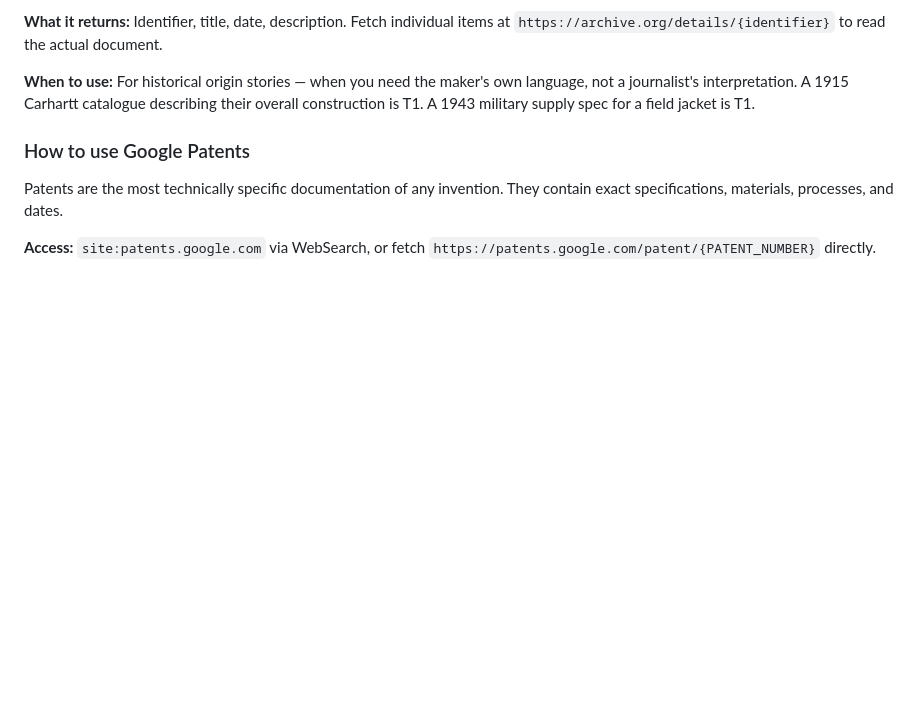
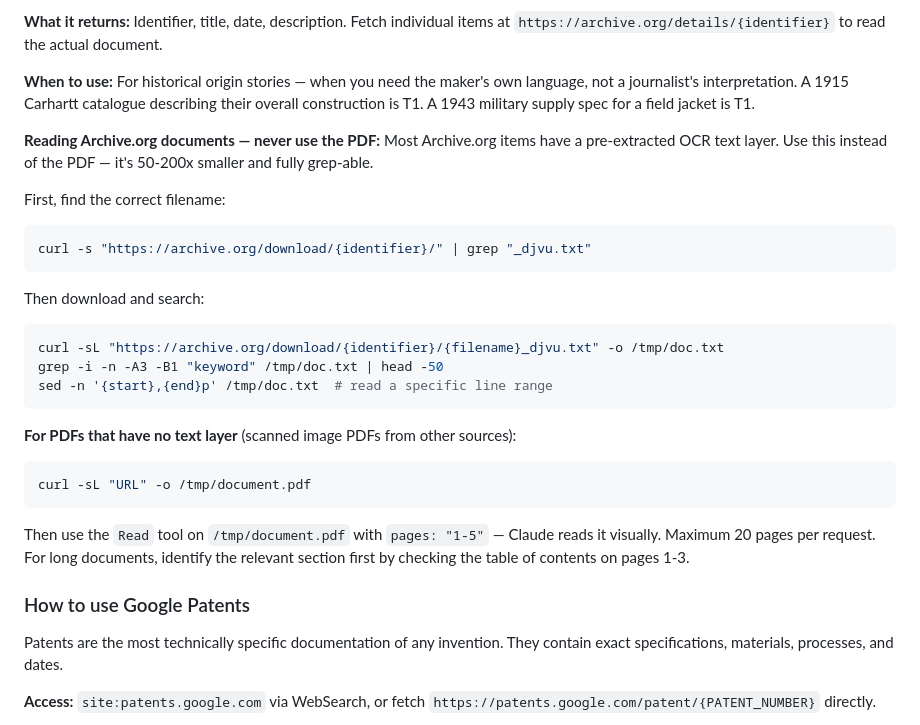
Before and after one commit to cccrafta/crafta.cc, a Markdown page: .claude/research-protocol.md, the part around the change. Drawn GitHub-style; blank space fills up the shorter version.

Commit message:
Add PDF and Archive.org reading workflows to research protocol
Document the correct Archive.org approach: download _djvu.txt text layer
via curl, not the PDF (50-200x smaller, grep-able). Add PDF handling
patterns for clean PDFs (WebFetch), Archive.org docs (text layer), and
scanned image PDFs (curl download + Read tool with page ranges).
Validated live against 1929 Sears Roebuck catalogue.

Co-Authored-By: Claude Sonnet 4.5 <noreply@anthropic.com>

````diff
--- a/.claude/research-protocol.md
+++ b/.claude/research-protocol.md
@@ -65,6 +65,27 @@ https://archive.org/advancedsearch.php?q=QUERY&fl[]=identifier,title,date,descri
 **What it returns:** Identifier, title, date, description. Fetch individual items at `https://archive.org/details/{identifier}` to read the actual document.
 
 **When to use:** For historical origin stories — when you need the maker's own language, not a journalist's interpretation. A 1915 Carhartt catalogue describing their overall construction is T1. A 1943 military supply spec for a field jacket is T1.
+
+**Reading Archive.org documents — never use the PDF:**
+Most Archive.org items have a pre-extracted OCR text layer. Use this instead of the PDF — it's 50-200x smaller and fully grep-able.
+
+First, find the correct filename:
+```bash
+curl -s "https://archive.org/download/{identifier}/" | grep "_djvu.txt"
+```
+
+Then download and search:
+```bash
+curl -sL "https://archive.org/download/{identifier}/{filename}_djvu.txt" -o /tmp/doc.txt
+grep -i -n -A3 -B1 "keyword" /tmp/doc.txt | head -50
+sed -n '{start},{end}p' /tmp/doc.txt  # read a specific line range
+```
+
+**For PDFs that have no text layer** (scanned image PDFs from other sources):
+```bash
+curl -sL "URL" -o /tmp/document.pdf
+```
+Then use the `Read` tool on `/tmp/document.pdf` with `pages: "1-5"` — Claude reads it visually. Maximum 20 pages per request. For long documents, identify the relevant section first by checking the table of contents on pages 1-3.
 
 ### How to use Google Patents
 
````
